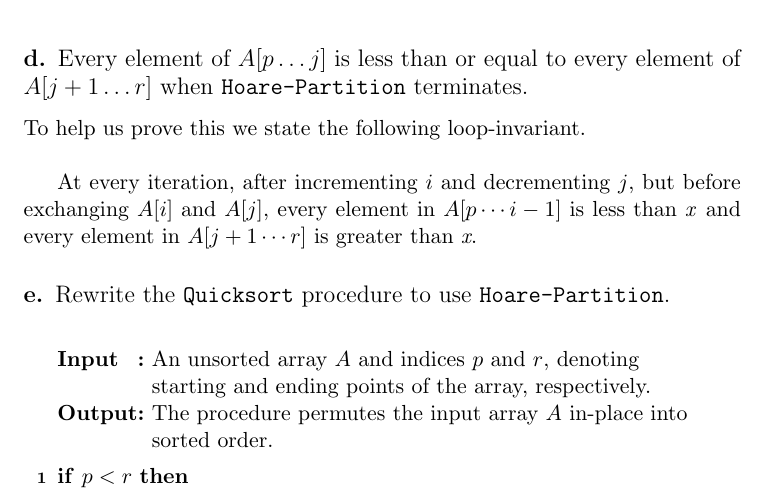
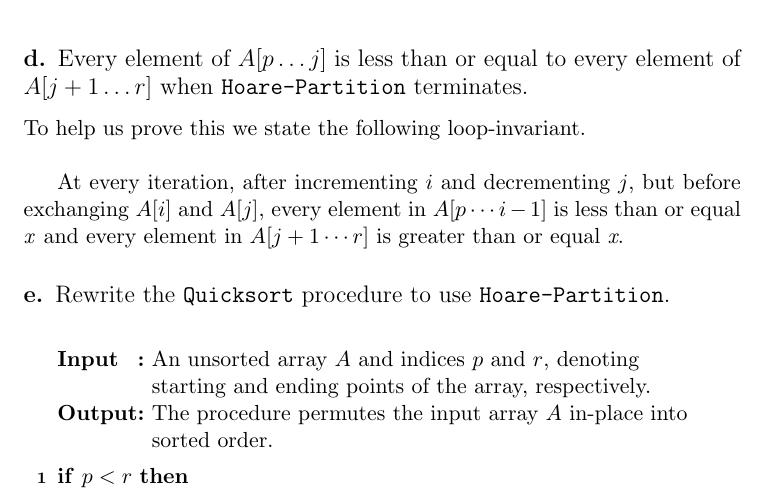
Before and after one commit to CasperBHansen/AD, a LaTeX problem sheet (assignments/02/02.tex): part of page 4 of 6, cut so that both start at the same text. Compiled offline with pdfLaTeX.

Commit message:
Corrected the loop invariant for (d).

```diff
--- a/assignments/02/02.tex
+++ b/assignments/02/02.tex
@@ -197,7 +197,8 @@ To help us prove this we state the following loop-invariant. \\
 
 At every iteration, after incrementing $i$ and decrementing $j$, but before
 exchanging $A[i]$ and $A[j]$, every element in $A[p \cdots i-1]$ is less than
-\textit{x} and every element in $A[j+1 \cdots r]$ is greater than \textit{x}.
+or equal \textit{x} and every element in $A[j+1 \cdots r]$ is greater than
+or equal \textit{x}.
 
 \subsubsection*{\large e. \mdseries Rewrite the \texttt{Quicksort} procedure
 to use \texttt{Hoare-Partition}.}
```
